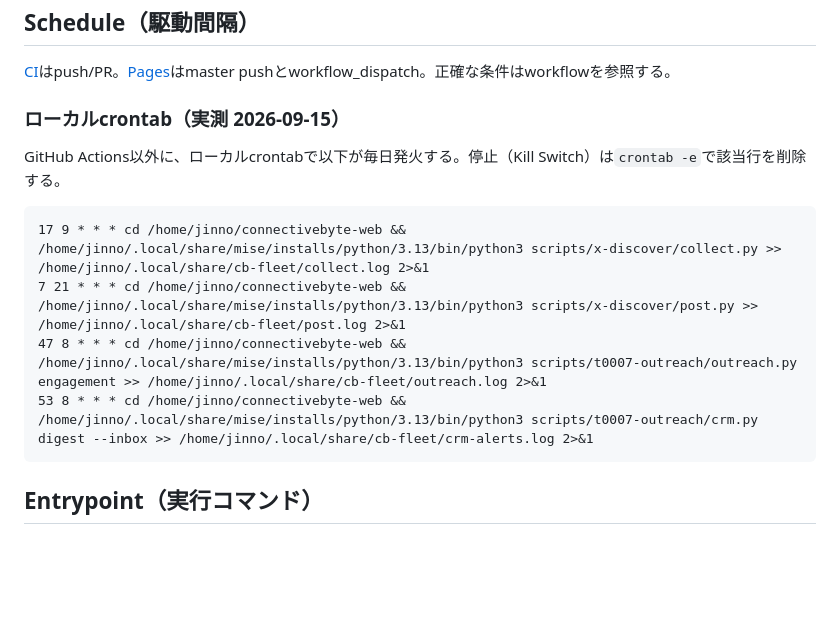
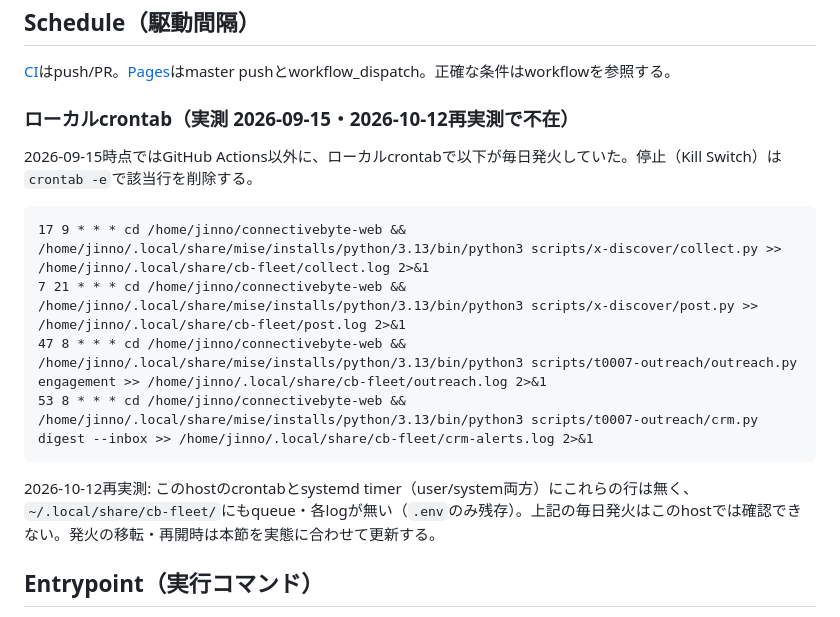
Before and after one commit to jinno2/connectivebyte-web, a Markdown page: AUTOMATION.md, the part around one of its changes. GitHub-like rendering; blank space fills up the shorter version.

Commit message:
docs: AUTOMATION.mdのcrontab発火記述を2026-10-12実測(不在)へ更新
2026-09-15実測のローカルcrontab 4行が、2026-10-12再実測ではこのhostの
crontab・systemd timer(user/system)いずれにも存在せず、cb-fleet state dirに
queue・logも無い(.envのみ)。毎日発火の主張を実測事実へ置き換え、移転・再開時の
更新指示を添えた。検証: npm test 129/129 pass。

Co-Authored-By: Claude Opus 5 <noreply@anthropic.com>

````diff
--- a/AUTOMATION.md
+++ b/AUTOMATION.md
@@ -10,9 +10,9 @@ GitHub Actionsによるイベント駆動。開発確認はローカルCLI。運
 
 [CI](.github/workflows/ci.yml)はpush/PR。[Pages](.github/workflows/deploy_pages.yml)はmaster pushとworkflow_dispatch。正確な条件はworkflowを参照する。
 
-### ローカルcrontab（実測 2026-09-15）
+### ローカルcrontab（実測 2026-09-15・2026-10-12再実測で不在）
 
-GitHub Actions以外に、ローカルcrontabで以下が毎日発火する。停止（Kill Switch）は`crontab -e`で該当行を削除する。
+2026-09-15時点ではGitHub Actions以外に、ローカルcrontabで以下が毎日発火していた。停止（Kill Switch）は`crontab -e`で該当行を削除する。
 
 ```
 17 9 * * * cd /home/jinno/connectivebyte-web && /home/jinno/.local/share/mise/installs/python/3.13/bin/python3 scripts/x-discover/collect.py >> /home/jinno/.local/share/cb-fleet/collect.log 2>&1
@@ -20,6 +20,8 @@ GitHub Actions以外に、ローカルcrontabで以下が毎日発火する。
 47 8 * * * cd /home/jinno/connectivebyte-web && /home/jinno/.local/share/mise/installs/python/3.13/bin/python3 scripts/t0007-outreach/outreach.py engagement >> /home/jinno/.local/share/cb-fleet/outreach.log 2>&1
 53 8 * * * cd /home/jinno/connectivebyte-web && /home/jinno/.local/share/mise/installs/python/3.13/bin/python3 scripts/t0007-outreach/crm.py digest --inbox >> /home/jinno/.local/share/cb-fleet/crm-alerts.log 2>&1
 ```
+
+2026-10-12再実測: このhostのcrontabとsystemd timer（user/system両方）にこれらの行は無く、`~/.local/share/cb-fleet/`にもqueue・各logが無い（`.env`のみ残存）。上記の毎日発火はこのhostでは確認できない。発火の移転・再開時は本節を実態に合わせて更新する。
 
 ## Entrypoint（実行コマンド）
 
````
Also changed, not shown: other parts of AUTOMATION.md (+1 -1 lines).
